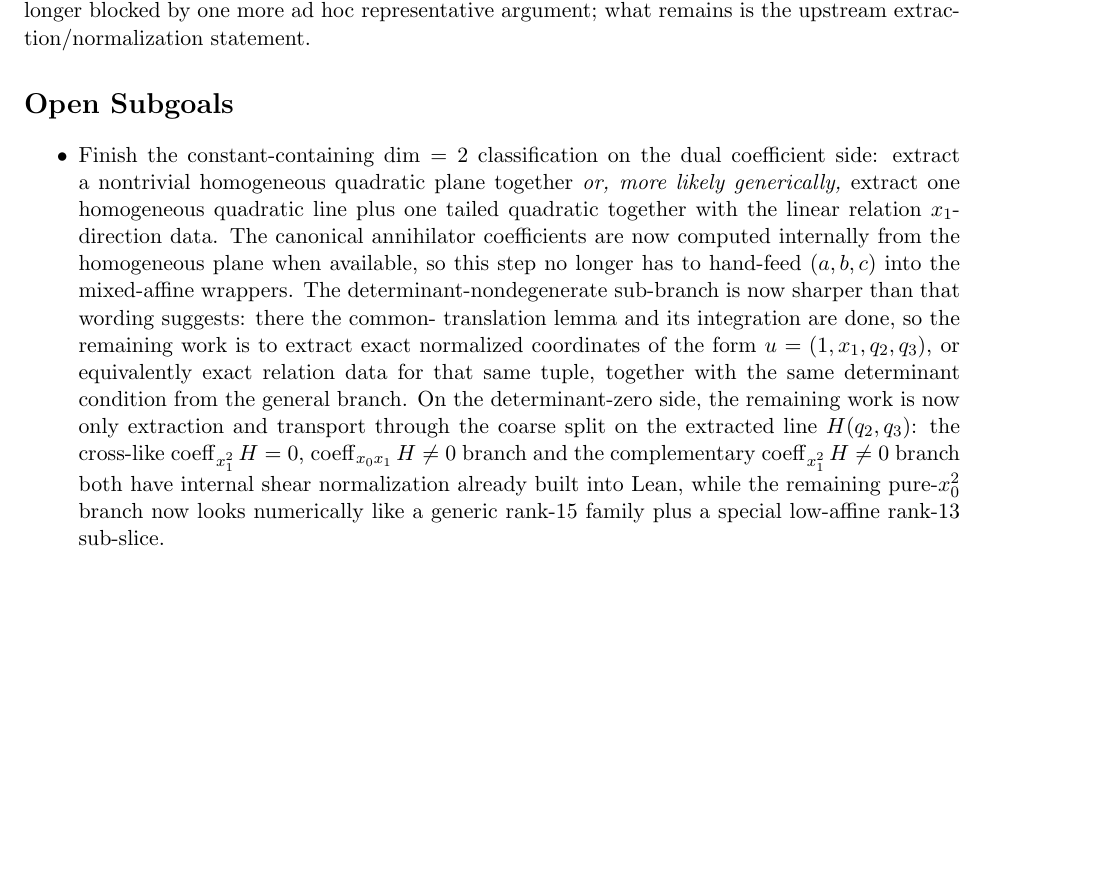
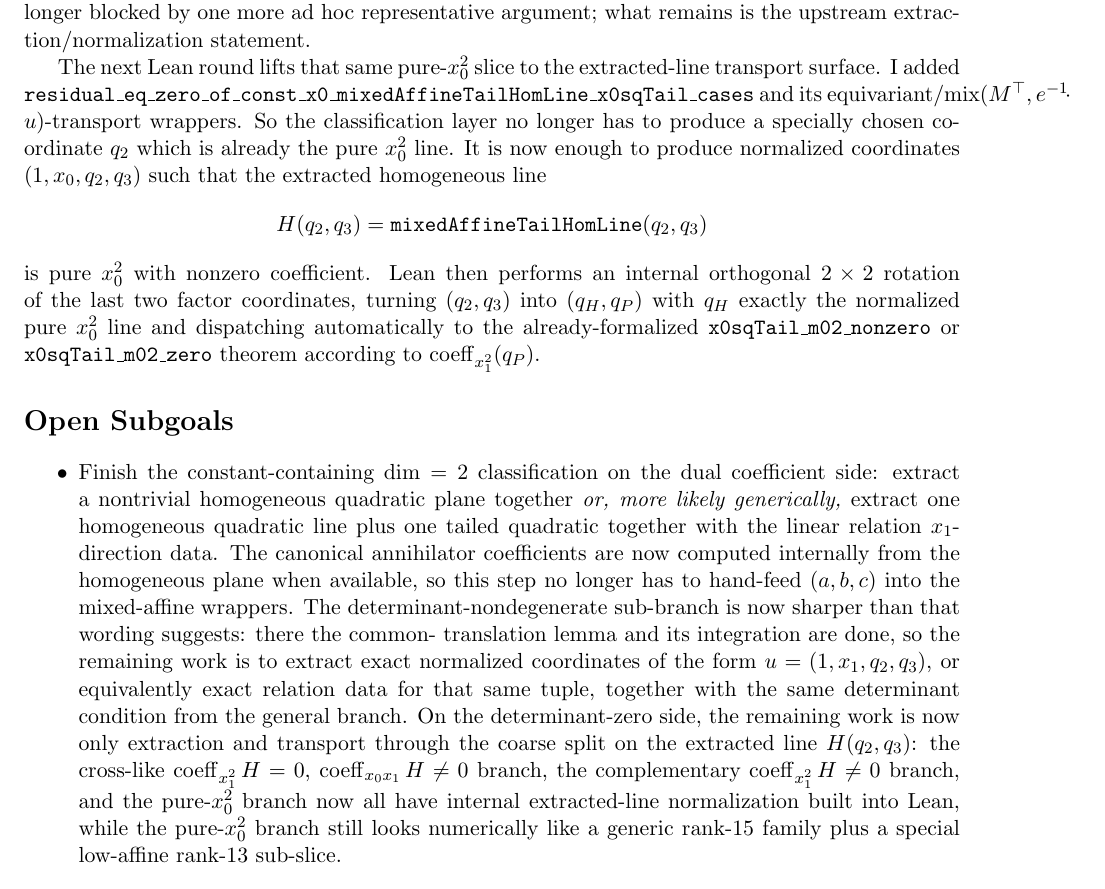
Before and after one commit to yuanchenyang/nonconvex_sos_landscape, a LaTeX document (writeup/exploration_log.tex): part of page 23 of 23 before the commit and part of page 23 of 24 after it, cut so that both start at the same text, the shorter picture padded with empty space. Compiled offline with pdfLaTeX.

Commit message:
Add extracted-line x0sq mixed-affine wrapper

```diff
--- a/writeup/exploration_log.tex
+++ b/writeup/exploration_log.tex
@@ -1528,6 +1528,24 @@
 determinant-zero family is no longer blocked by one more ad hoc representative
 argument; what remains is the upstream extraction/normalization statement.
 
+The next Lean round lifts that same pure-\(x_0^2\) slice to the extracted-line
+transport surface. I added
+\texttt{residual\_eq\_zero\_of\_const\_x0\_mixedAffineTailHomLine\_x0sqTail\_cases}
+and its equivariant/\(\operatorname{mix}(M^\top,e^{-1}\!\cdot u)\)-transport
+wrappers. So the classification layer no longer has to produce a specially
+chosen coordinate \(q_2\) which is already the pure \(x_0^2\) line. It is now
+enough to produce normalized coordinates \((1,x_0,q_2,q_3)\) such that the
+extracted homogeneous line
+\[
+  H(q_2,q_3)=\texttt{mixedAffineTailHomLine}(q_2,q_3)
+\]
+is pure \(x_0^2\) with nonzero coefficient. Lean then performs an internal
+orthogonal \(2\times 2\) rotation of the last two factor coordinates, turning
+\((q_2,q_3)\) into \((q_H,q_P)\) with \(q_H\) exactly the normalized pure
+\(x_0^2\) line and dispatching automatically to the already-formalized
+\texttt{x0sqTail\_m02\_nonzero} or \texttt{x0sqTail\_m02\_zero} theorem
+according to \(\operatorname{coeff}_{x_1^2}(q_P)\).
+
 \section*{Open Subgoals}
 \begin{itemize}
 \item Finish the constant-containing $\dim = 2$ classification on the dual
@@ -1545,9 +1563,9 @@
 the remaining work is now only extraction and transport through the coarse
 split on the extracted line \(H(q_2,q_3)\): the cross-like
 \(\operatorname{coeff}_{x_1^2} H=0\), \(\operatorname{coeff}_{x_0x_1} H\neq 0\)
-branch and the complementary \(\operatorname{coeff}_{x_1^2} H\neq 0\) branch
-both have internal shear normalization already built into Lean, while the
-remaining pure-\(x_0^2\) branch now looks numerically like a generic rank-\(15\)
+branch, the complementary \(\operatorname{coeff}_{x_1^2} H\neq 0\) branch, and
+the pure-\(x_0^2\) branch now all have internal extracted-line normalization
+built into Lean, while the pure-\(x_0^2\) branch still looks numerically like a generic rank-\(15\)
 family plus a special low-affine rank-\(13\) sub-slice.
 \item Extract from a general admissible factor the coefficient vectors and
 annihilator data needed to feed that classification into the existing
```
Also changed, not shown: writeup/blueprint.tex (+20 -0 lines), 1 other file.
